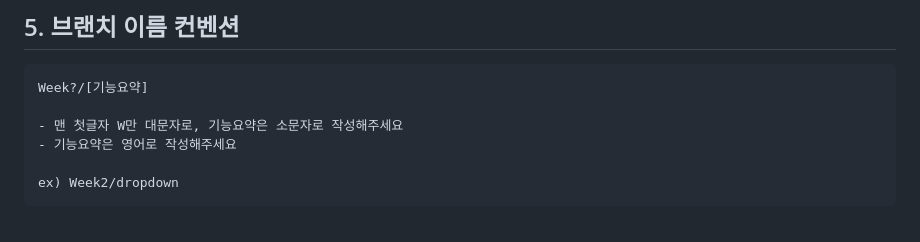
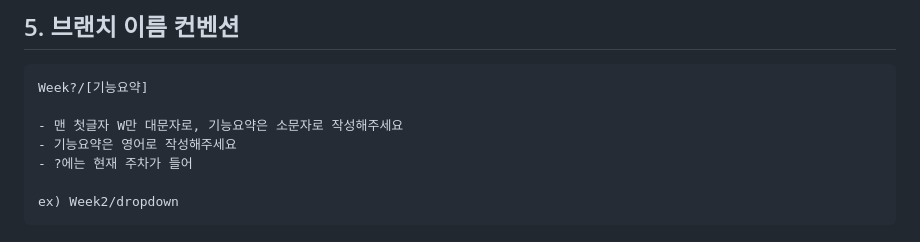
Before and after one commit to PI304/Beginner_Study, a Markdown page: README.md, the part around the change. Drawn GitHub-style.

````diff
--- a/README.md
+++ b/README.md
@@ -128,6 +128,7 @@ Week?/[기능요약]
 
 - 맨 첫글자 W만 대문자로, 기능요약은 소문자로 작성해주세요
 - 기능요약은 영어로 작성해주세요
+- ?에는 현재 주차가 들어
 
 ex) Week2/dropdown
 ```
````
